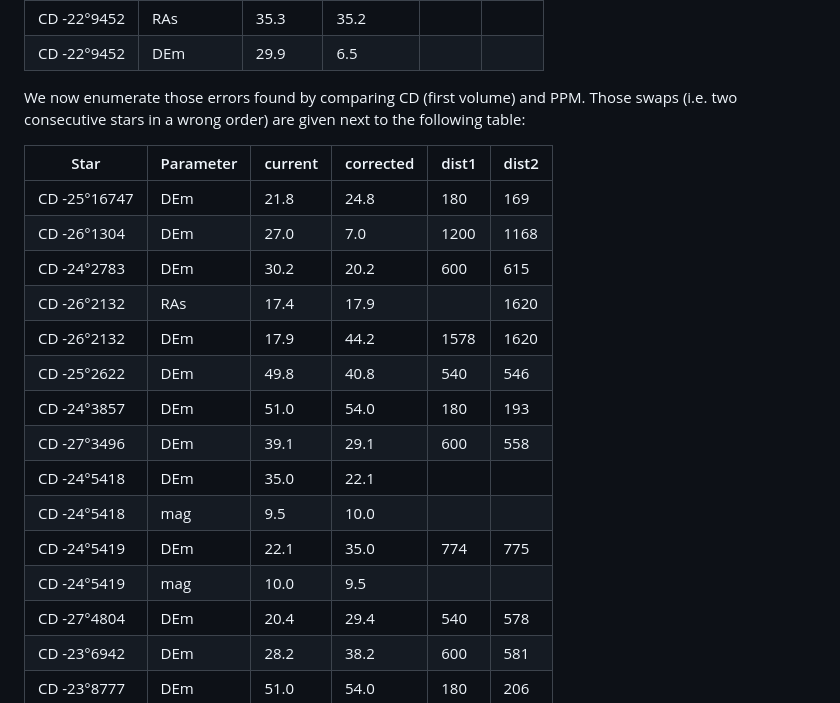
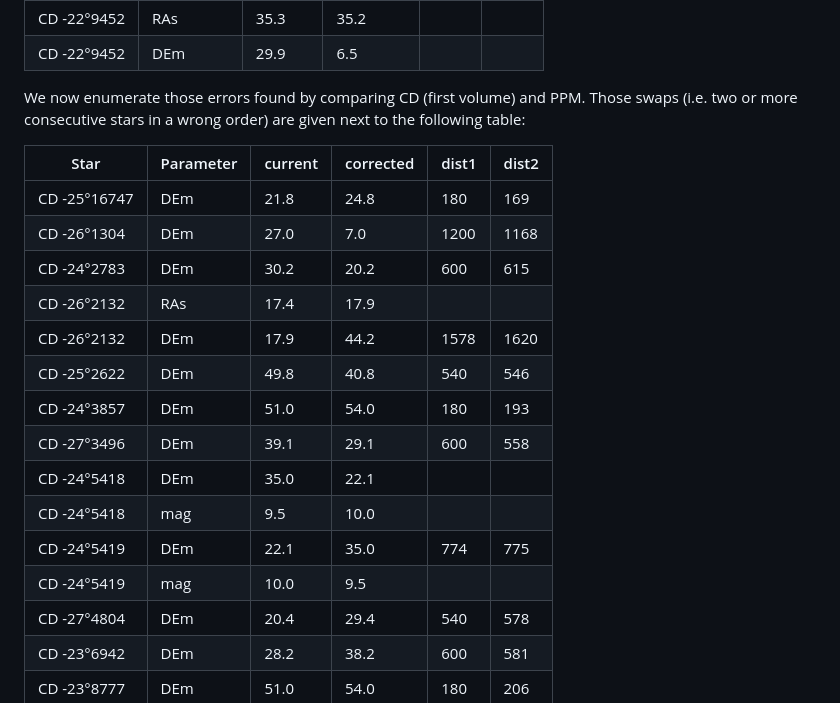
Before and after one commit to aureus123/catalogs, a Markdown page: results/README.md, the part around one of its changes. Rendered like a GitHub page.

```diff
--- a/results/README.md
+++ b/results/README.md
@@ -70,22 +70,22 @@ reported for the comparison of the parameter with larger difference:
 | CD -22°9452 | DEm | 29.9 | 6.5 |  |  |
 
 We now enumerate those errors found by comparing CD (first volume) and PPM.
-Those swaps (i.e. two consecutive stars in a wrong order) are given next to the following table:
+Those swaps (i.e. two or more consecutive stars in a wrong order) are given next to the following table:
 
 | Star | Parameter | current | corrected | dist1 | dist2 |
 | --- | --- | --- | --- | --- | --- |
 | CD -25°16747 | DEm | 21.8 | 24.8 | 180 | 169 |
 | CD -26°1304  | DEm | 27.0 | 7.0 | 1200 | 1168 |
 | CD -24°2783  | DEm | 30.2 | 20.2 | 600 | 615 |
-| CD -26°2132  | RAs | 17.4 | 17.9 |  | 1620 |
+| CD -26°2132  | RAs | 17.4 | 17.9 | | |
 | CD -26°2132  | DEm | 17.9 | 44.2 | 1578 | 1620 |
 | CD -25°2622  | DEm | 49.8 | 40.8 | 540 | 546 |
 | CD -24°3857  | DEm | 51.0 | 54.0 | 180 | 193 |
 | CD -27°3496  | DEm | 39.1 | 29.1 | 600 | 558 |
-| CD -24°5418  | DEm | 35.0 | 22.1 |  |  |
-| CD -24°5418  | mag | 9.5 | 10.0 |  |  |
+| CD -24°5418  | DEm | 35.0 | 22.1 | | |
+| CD -24°5418  | mag | 9.5 | 10.0 | | |
 | CD -24°5419  | DEm | 22.1 | 35.0 | 774 | 775 |
-| CD -24°5419  | mag | 10.0 | 9.5 |  |  |
+| CD -24°5419  | mag | 10.0 | 9.5 | | |
 | CD -27°4804  | DEm | 20.4 | 29.4 | 540 | 578 |
 | CD -23°6942  | DEm | 28.2 | 38.2 | 600 | 581 |
 | CD -23°8777  | DEm | 51.0 | 54.0 | 180 | 206 |
```
Also changed, not shown: other parts of results/README.md (+29 -3 lines).
